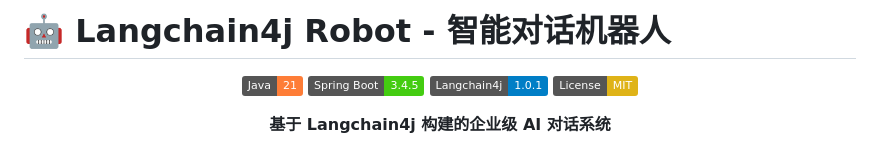
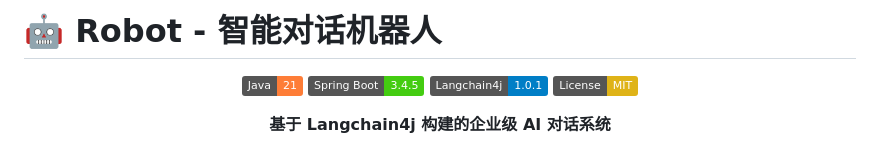
Before and after one commit to zhulaoqi/robot, a Markdown page: README.md, the part around the change. GitHub-like rendering; badges without logos.

```diff
--- a/README.md
+++ b/README.md
@@ -1,4 +1,4 @@
-# 🤖 Langchain4j Robot - 智能对话机器人
+# 🤖 Robot - 智能对话机器人
 
 <div align="center">
 
```
